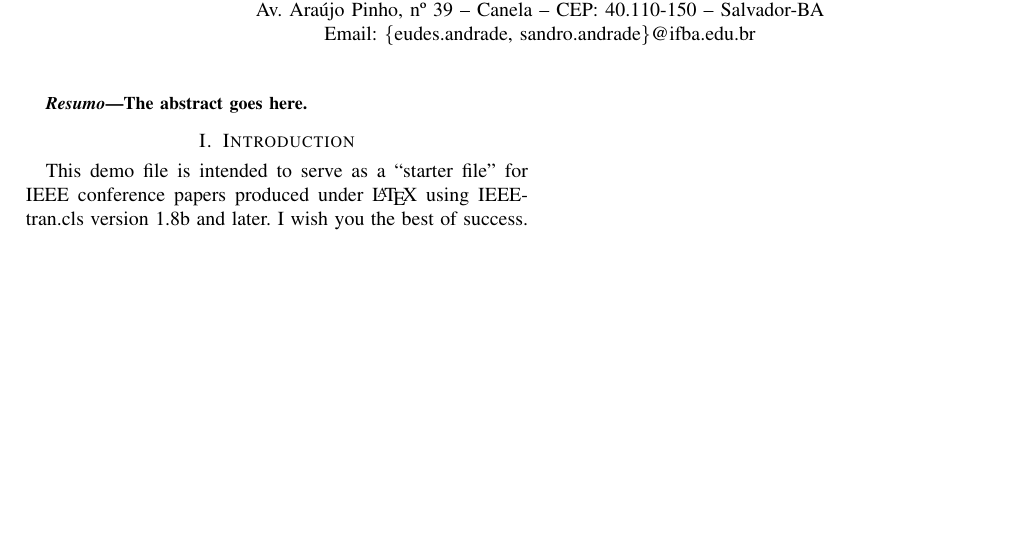
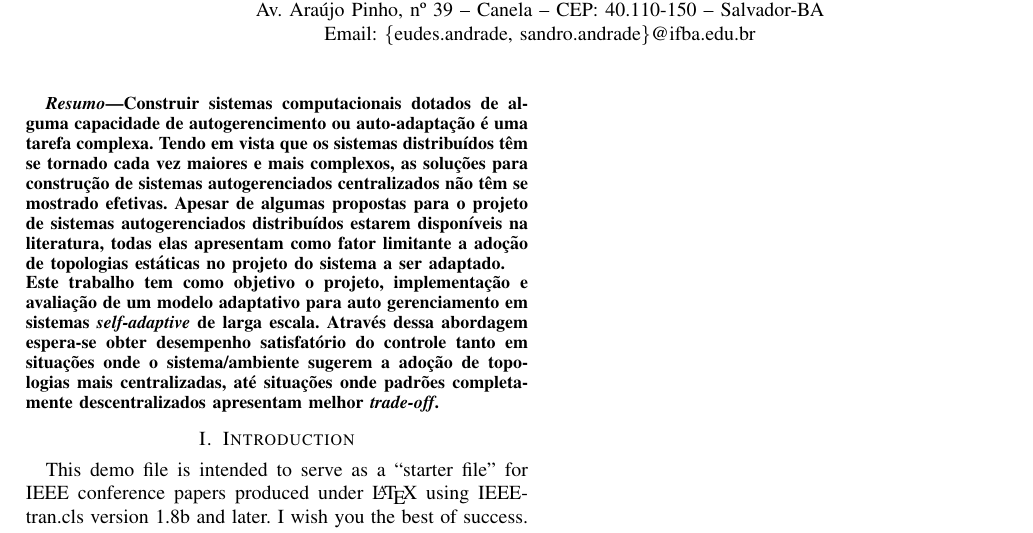
Before and after one commit to sandroandrade/monografia-ecdu-eudes, a LaTeX paper (ecdu-eudes.tex): part of the page, cut so that both start at the same text, the shorter picture padded with empty space. Compiled offline with pdfLaTeX; a missing font is replaced by an installed copy or a similar font; a LaTeX package or settings file that is missing is left out.

Commit message:
Versão inicial do abstract.

```diff
--- a/ecdu-eudes.tex
+++ b/ecdu-eudes.tex
@@ -313,6 +313,7 @@
 
 
 \usepackage[brazilian]{babel}
+\usepackage[utf8]{inputenc}
 
 \begin{document}
 %
@@ -374,7 +375,7 @@
 % As a general rule, do not put math, special symbols or citations
 % in the abstract
 \begin{abstract}
-The abstract goes here.
+Construir sistemas computacionais dotados de alguma capacidade de autogerencimento ou auto-adaptação é uma tarefa complexa. Tendo em vista que os sistemas distribuídos têm se tornado cada vez maiores e mais complexos, as soluções para construção de sistemas autogerenciados centralizados não têm se mostrado efetivas. Apesar de algumas propostas para o projeto de sistemas autogerenciados distribuídos estarem disponíveis na literatura, todas elas apresentam como fator limitante a adoção de topologias estáticas no projeto do sistema a ser adaptado.\\Este trabalho tem como objetivo o projeto, implementação e avaliação de um modelo adaptativo para auto gerenciamento em sistemas \textit{self-adaptive} de larga escala. Através dessa abordagem espera-se obter desempenho satisfatório do controle tanto em situações onde o sistema/ambiente sugerem a adoção de topologias mais centralizadas, até situações onde padrões completamente descentralizados apresentam melhor \textit{trade-off}.
 \end{abstract}
 
 % no keywords
```
